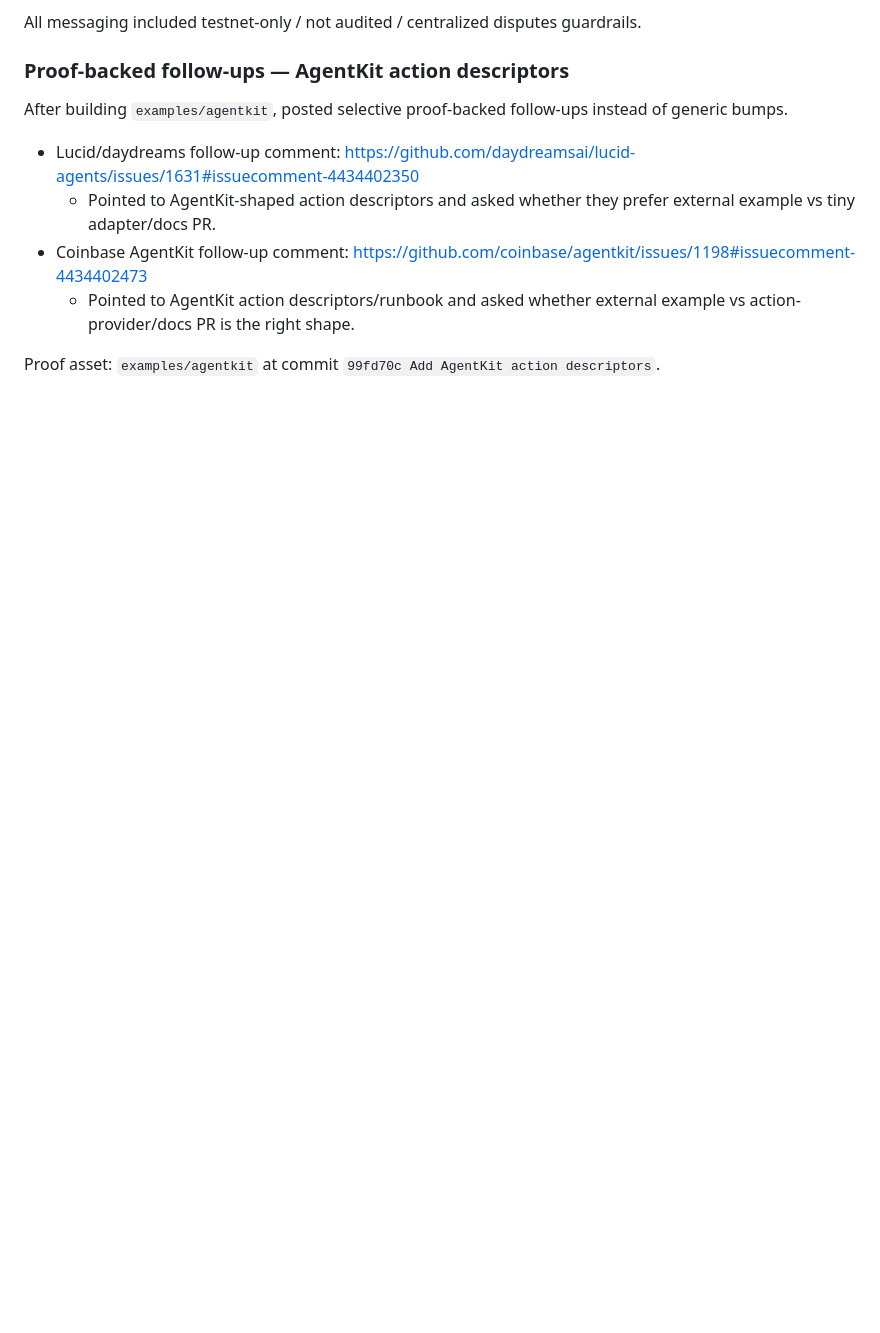
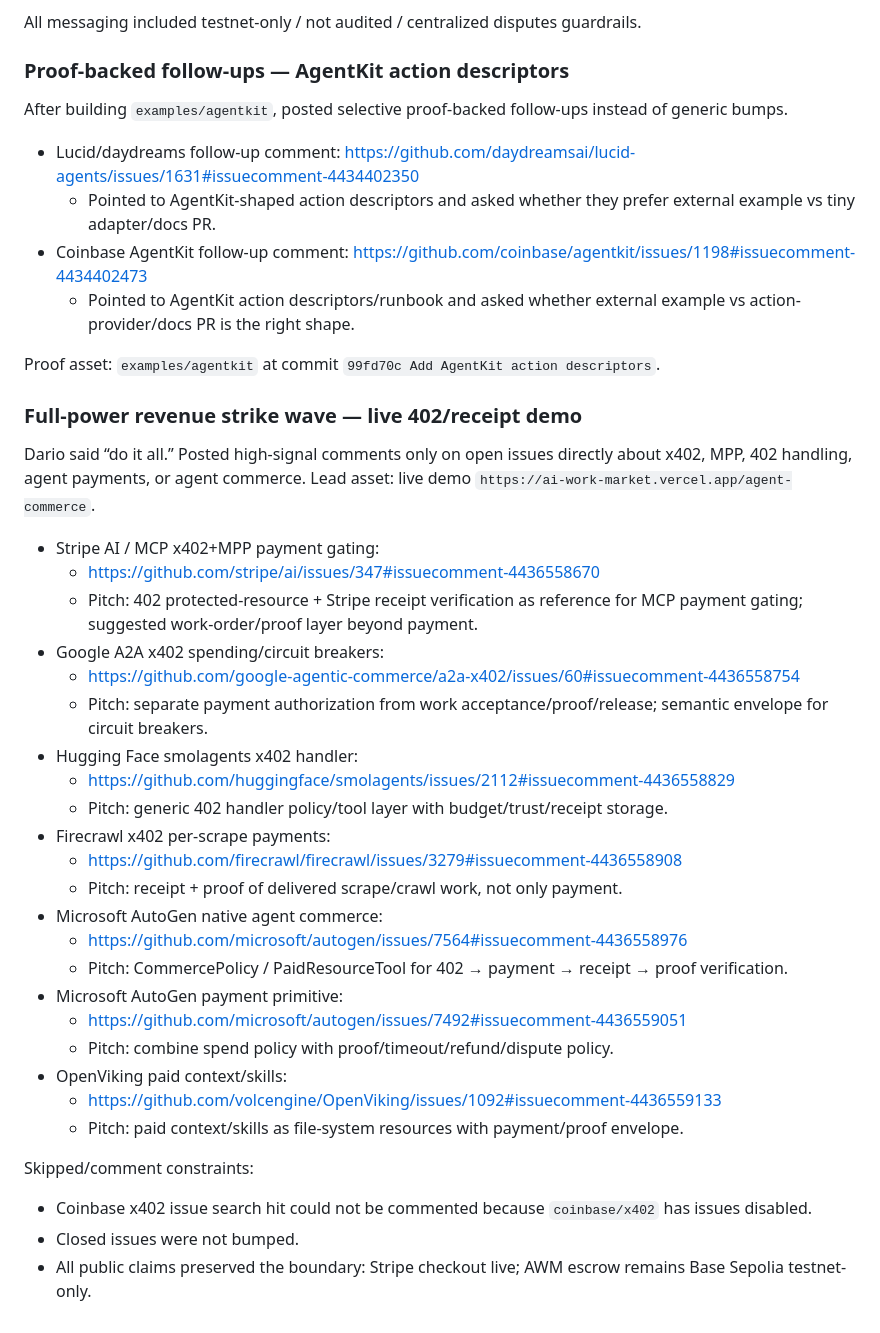
Before and after one commit to darioandyoshi-tech/ai-work-market, a Markdown page: docs/outreach-log.md, the part around the change. GitHub-like rendering; blank space fills up the shorter version.

Commit message:
Document revenue strike outreach

```diff
--- a/docs/outreach-log.md
+++ b/docs/outreach-log.md
@@ -120,3 +120,34 @@ After building `examples/agentkit`, posted selective proof-backed follow-ups ins
   - Pointed to AgentKit action descriptors/runbook and asked whether external example vs action-provider/docs PR is the right shape.
 
 Proof asset: `examples/agentkit` at commit `99fd70c Add AgentKit action descriptors`.
+
+### Full-power revenue strike wave — live 402/receipt demo
+
+Dario said “do it all.” Posted high-signal comments only on open issues directly about x402, MPP, 402 handling, agent payments, or agent commerce. Lead asset: live demo `https://ai-work-market.vercel.app/agent-commerce`.
+
+- Stripe AI / MCP x402+MPP payment gating:
+  - https://github.com/stripe/ai/issues/347#issuecomment-4436558670
+  - Pitch: 402 protected-resource + Stripe receipt verification as reference for MCP payment gating; suggested work-order/proof layer beyond payment.
+- Google A2A x402 spending/circuit breakers:
+  - https://github.com/google-agentic-commerce/a2a-x402/issues/60#issuecomment-4436558754
+  - Pitch: separate payment authorization from work acceptance/proof/release; semantic envelope for circuit breakers.
+- Hugging Face smolagents x402 handler:
+  - https://github.com/huggingface/smolagents/issues/2112#issuecomment-4436558829
+  - Pitch: generic 402 handler policy/tool layer with budget/trust/receipt storage.
+- Firecrawl x402 per-scrape payments:
+  - https://github.com/firecrawl/firecrawl/issues/3279#issuecomment-4436558908
+  - Pitch: receipt + proof of delivered scrape/crawl work, not only payment.
+- Microsoft AutoGen native agent commerce:
+  - https://github.com/microsoft/autogen/issues/7564#issuecomment-4436558976
+  - Pitch: CommercePolicy / PaidResourceTool for 402 → payment → receipt → proof verification.
+- Microsoft AutoGen payment primitive:
+  - https://github.com/microsoft/autogen/issues/7492#issuecomment-4436559051
+  - Pitch: combine spend policy with proof/timeout/refund/dispute policy.
+- OpenViking paid context/skills:
+  - https://github.com/volcengine/OpenViking/issues/1092#issuecomment-4436559133
+  - Pitch: paid context/skills as file-system resources with payment/proof envelope.
+
+Skipped/comment constraints:
+- Coinbase x402 issue search hit could not be commented because `coinbase/x402` has issues disabled.
+- Closed issues were not bumped.
+- All public claims preserved the boundary: Stripe checkout live; AWM escrow remains Base Sepolia testnet-only.
```
Also changed, not shown: docs/sales/revenue-strike-list.md (added, +50 -0 lines).
